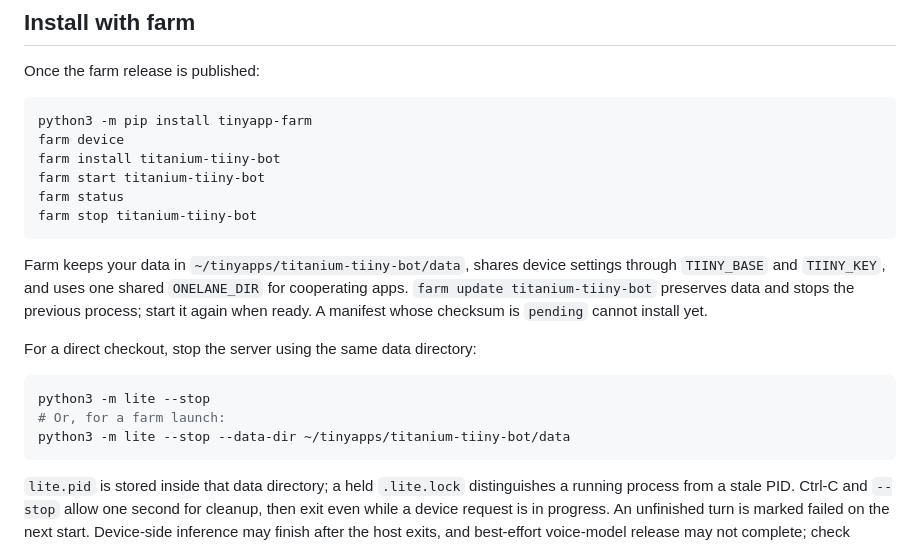
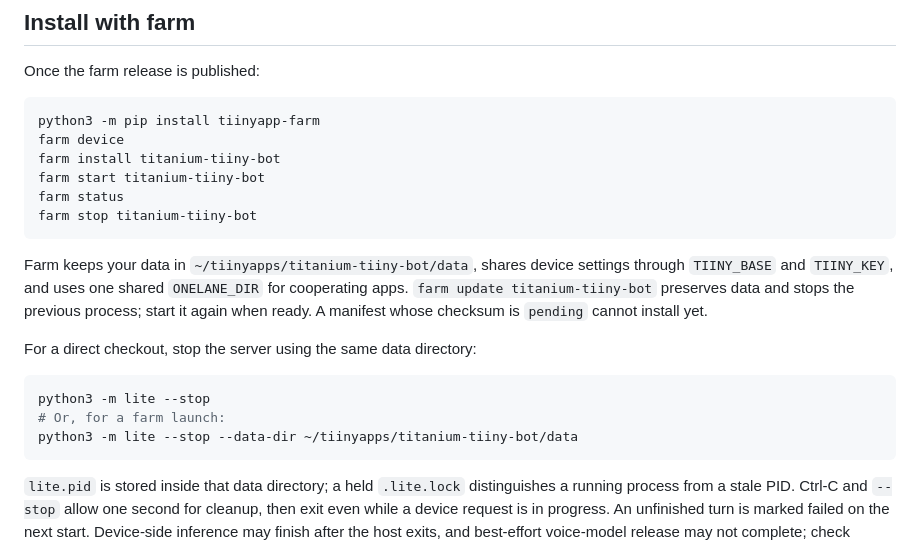
Before and after one commit to Titanium-Devops/titanium-bot-lite, a Markdown page: README.md, the part around the change. Rendered like a GitHub page.

Commit message:
The farm's name has two i's

````diff
--- a/README.md
+++ b/README.md
@@ -146,7 +146,7 @@ See `SPEC.md` for the plan, `docs/console-pieces.md` for the route contract, and
 Once the farm release is published:
 
 ```sh
-python3 -m pip install tinyapp-farm
+python3 -m pip install tiinyapp-farm
 farm device
 farm install titanium-tiiny-bot
 farm start titanium-tiiny-bot
@@ -154,7 +154,7 @@ farm status
 farm stop titanium-tiiny-bot
 ```
 
-Farm keeps your data in `~/tinyapps/titanium-tiiny-bot/data`, shares device settings
+Farm keeps your data in `~/tiinyapps/titanium-tiiny-bot/data`, shares device settings
 through `TIINY_BASE` and `TIINY_KEY`, and uses one shared `ONELANE_DIR` for cooperating
 apps. `farm update titanium-tiiny-bot` preserves data and stops the previous process;
 start it again when ready. A manifest whose checksum is `pending` cannot install yet.
@@ -164,7 +164,7 @@ For a direct checkout, stop the server using the same data directory:
 ```sh
 python3 -m lite --stop
 # Or, for a farm launch:
-python3 -m lite --stop --data-dir ~/tinyapps/titanium-tiiny-bot/data
+python3 -m lite --stop --data-dir ~/tiinyapps/titanium-tiiny-bot/data
 ```
 
 `lite.pid` is stored inside that data directory; a held `.lite.lock` distinguishes a
````
